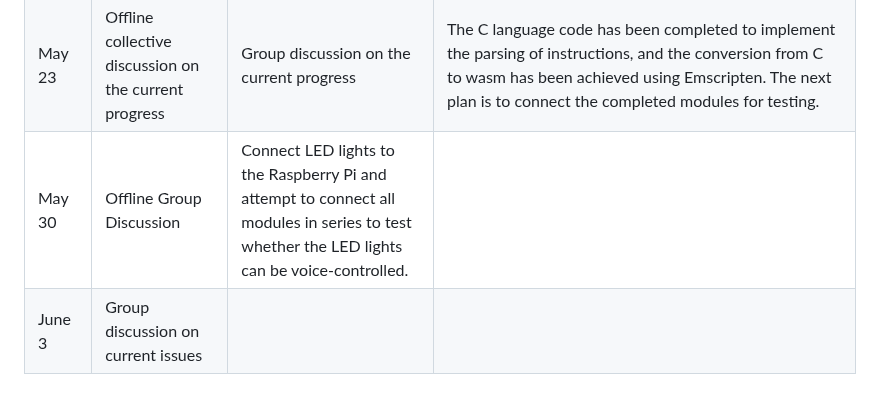
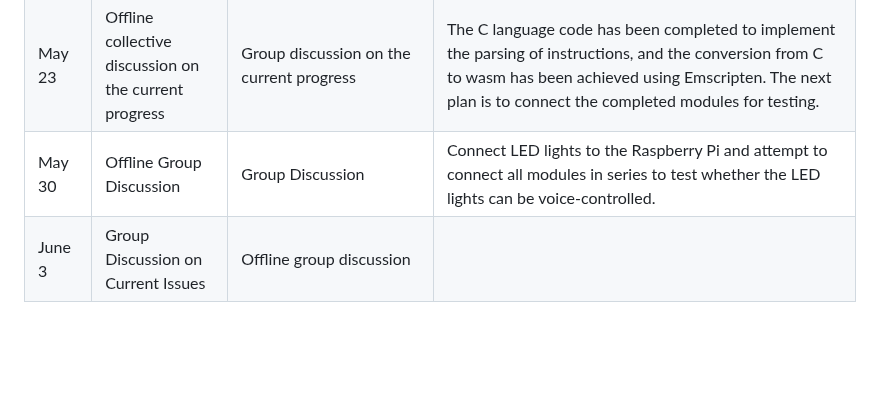
Before and after one commit to OSH-2025/OspreyNest, a Markdown page: README_En.md, the part around the change. GitHub-like rendering; blank space fills up the shorter version.

```diff
--- a/README_En.md
+++ b/README_En.md
@@ -32,5 +32,5 @@
 |May 11 - May 12|Offline centralized discussion on the project follow-up|Improve the Raspberry Pi connection, install Emscripten for the subsequent conversion from C to Wasm, and discuss whether a large model is needed for semantic analysis of speech text.|The connection of the Raspberry Pi locally has been completed. The display interface of the Raspberry Pi can be viewed on the computer via VNC, and a remote connection to the Raspberry Pi can be made using VSCode SSH-Remote. The installation of Emscripten has been completed. It has been decided in discussions not to use large models for semantic analysis of voice text for the time being, as an optional aspect of the project. The meeting decided that the next step is to set up a simple Flask server on the Raspberry Pi to receive data, and to install WasmEdge to expose GPIO to the WASM module.|
 |May 18|Offline collective discussion|Group discussion on progress and encountered issues|At present, the voltage of the Raspberry Pi is unstable and often disconnects. We have decided to find suitable connection cables and a power adapter in the next step to ensure stable voltage. The Raspberry Pi server programming has been completed and will be tested once the Raspberry Pi can connect stably.|
 |May 23|Offline collective discussion on the current progress|Group discussion on the current progress|The C language code has been completed to implement the parsing of instructions, and the conversion from C to wasm has been achieved using Emscripten. The next plan is to connect the completed modules for testing.|
-|May 30|Offline Group Discussion|Connect LED lights to the Raspberry Pi and attempt to connect all modules in series to test whether the LED lights can be voice-controlled.|
-|June 3|Group discussion on current issues|
+|May 30|Offline Group Discussion|Group Discussion|Connect LED lights to the Raspberry Pi and attempt to connect all modules in series to test whether the LED lights can be voice-controlled.|
+|June 3|Group Discussion on Current Issues|Offline group discussion|
```
